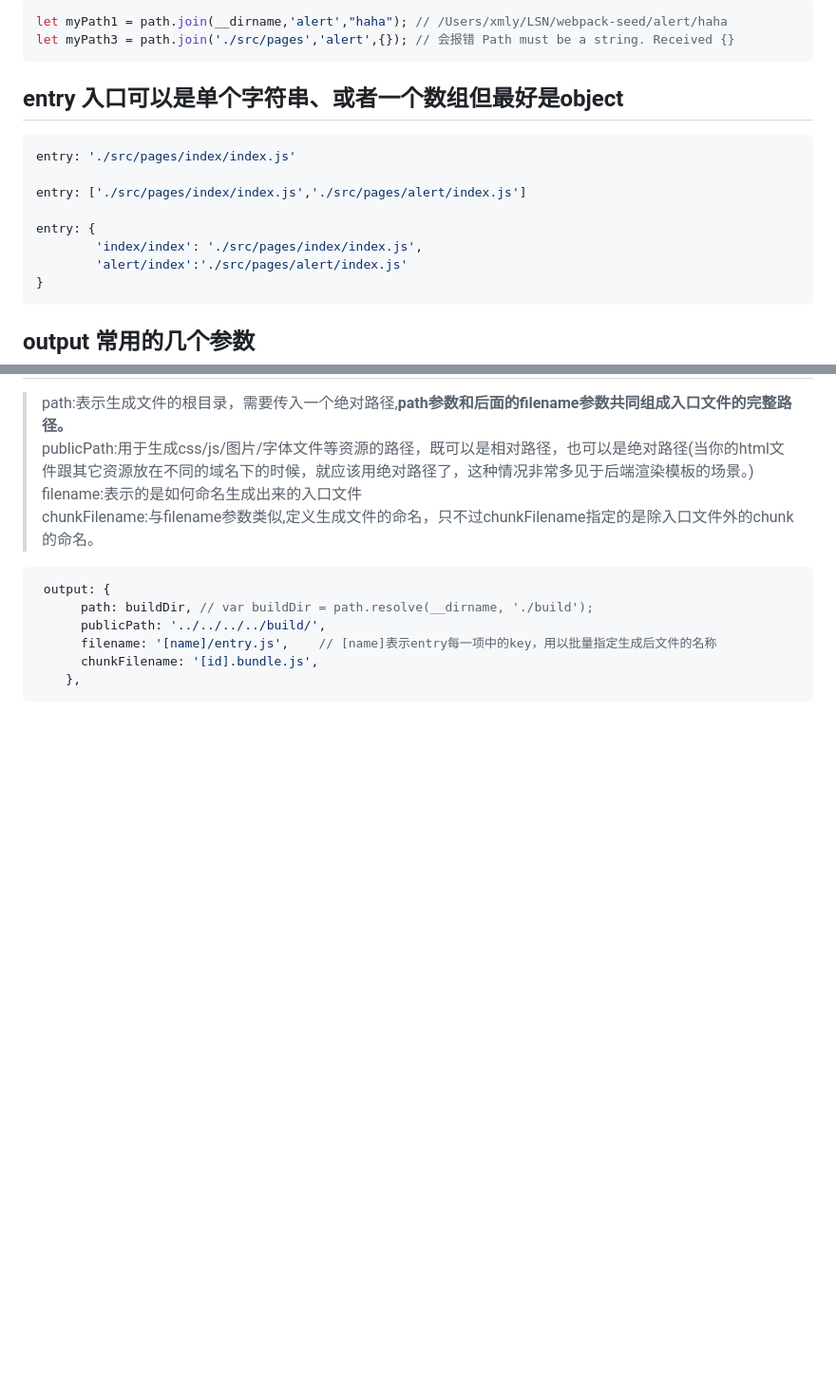
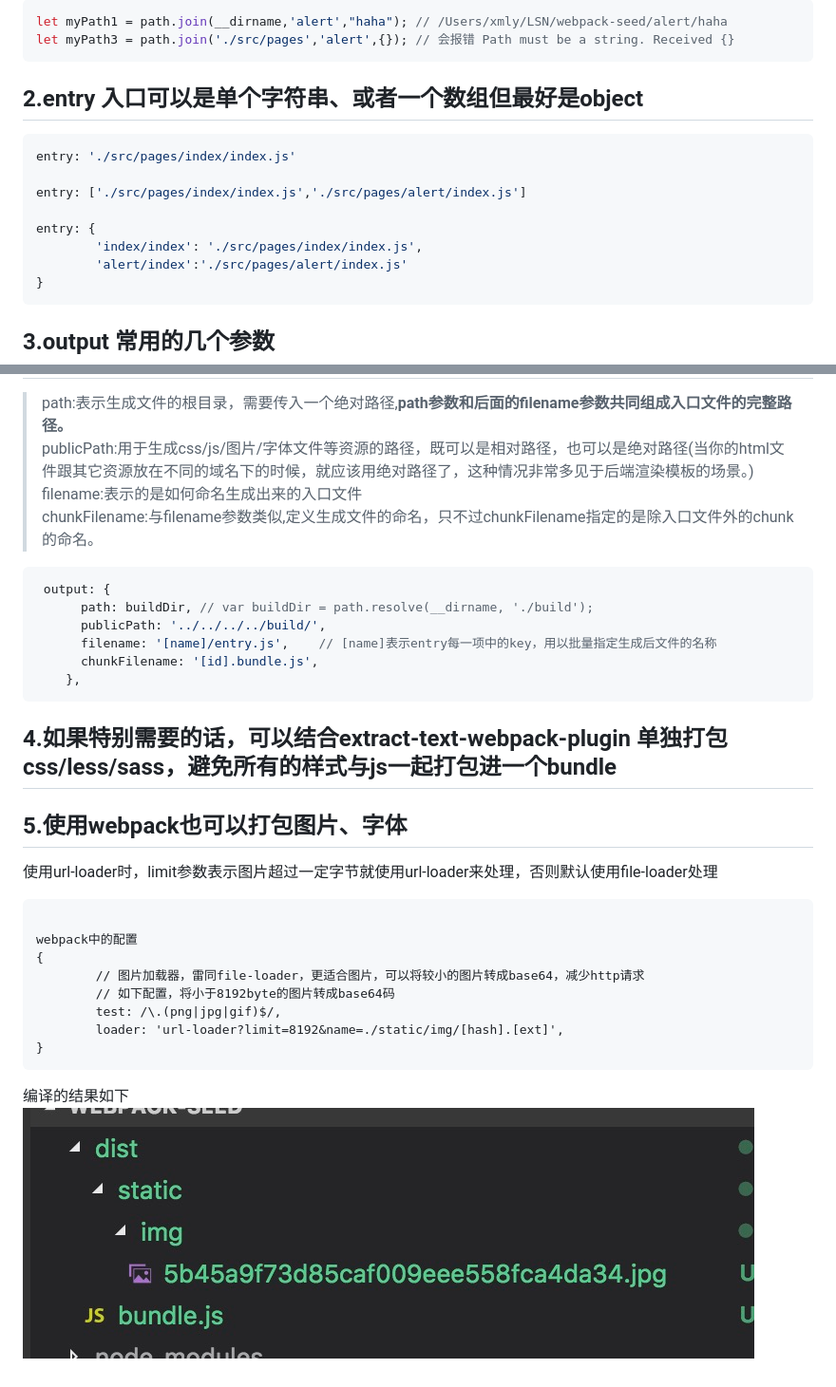
Before and after one commit to lsner/webpack-seed, a Markdown page: README.md, 2 parts joined by grey strips. Shown at 95% size. Drawn GitHub-style; pictures changed too: src/img/img-build.jpg (added); blank space fills up the shorter version.

````diff
--- a/README.md
+++ b/README.md
@@ -27,7 +27,7 @@ path.join()可以连接任意多个路径字符串。要连接的多个路径可
 let myPath1 = path.join(__dirname,'alert',"haha"); // /Users/xmly/LSN/webpack-seed/alert/haha
 let myPath3 = path.join('./src/pages','alert',{}); // 会报错 Path must be a string. Received {}
 ```
-## entry 入口可以是单个字符串、或者一个数组但最好是object
+## 2.entry 入口可以是单个字符串、或者一个数组但最好是object
 
 ```javascript
 entry: './src/pages/index/index.js'
@@ -40,7 +40,7 @@ entry: {
 }
 ```
 
-## output 常用的几个参数
+## 3.output 常用的几个参数
 >path:表示生成文件的根目录，需要传入一个绝对路径,**path参数和后面的filename参数共同组成入口文件的完整路径。**
 >publicPath:用于生成css/js/图片/字体文件等资源的路径，既可以是相对路径，也可以是绝对路径(当你的html文件跟其它资源放在不同的域名下的时候，就应该用绝对路径了，这种情况非常多见于后端渲染模板的场景。)
 >filename:表示的是如何命名生成出来的入口文件
@@ -54,3 +54,18 @@ entry: {
       chunkFilename: '[id].bundle.js',
     },
 ```
+## 4.如果特别需要的话，可以结合extract-text-webpack-plugin 单独打包css/less/sass，避免所有的样式与js一起打包进一个bundle
+## 5.使用webpack也可以打包图片、字体
+使用url-loader时，limit参数表示图片超过一定字节就使用url-loader来处理，否则默认使用file-loader处理
+```javasctipt
+
+webpack中的配置
+{
+        // 图片加载器，雷同file-loader，更适合图片，可以将较小的图片转成base64，减少http请求
+        // 如下配置，将小于8192byte的图片转成base64码
+        test: /\.(png|jpg|gif)$/,
+        loader: 'url-loader?limit=8192&name=./static/img/[hash].[ext]',
+}
+```
+编译的结果如下
+![avatar](./src/img/img-build.jpg)
````
Also changed, not shown: src/img/img.jpg (added), 11 other files.
